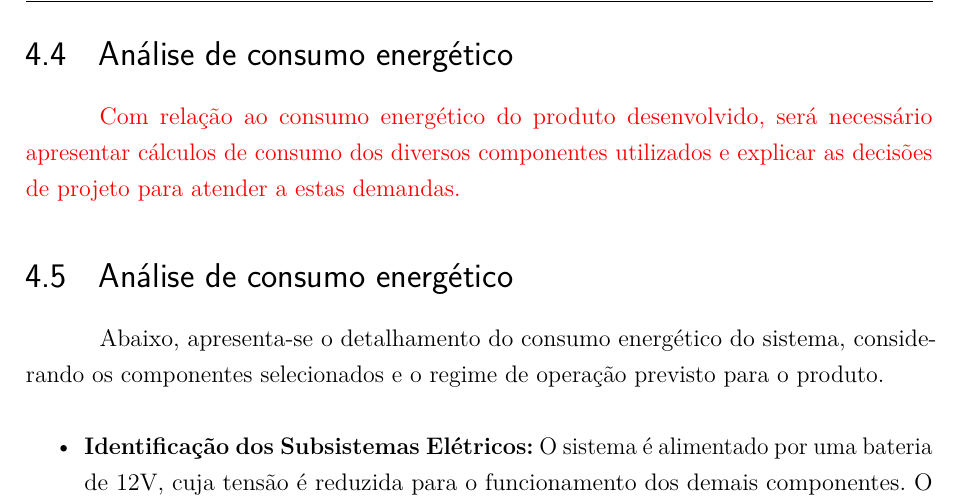
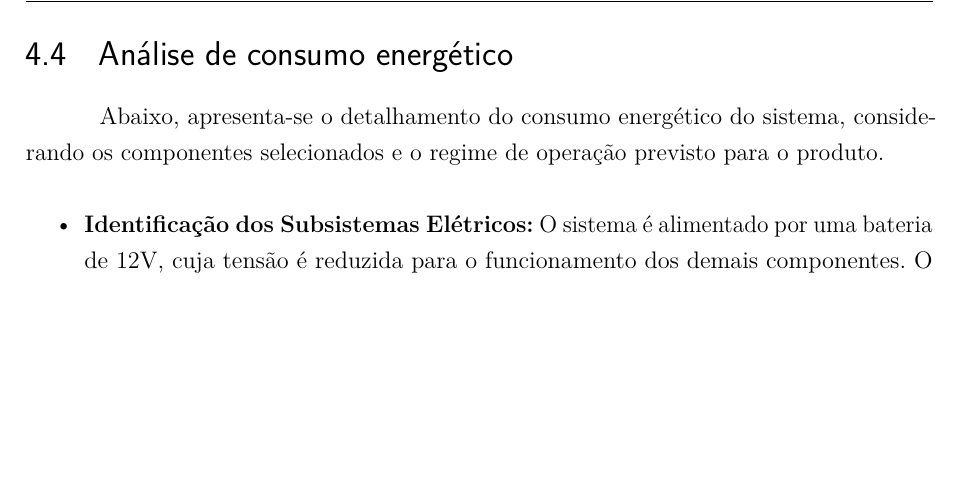
Before and after one commit to fcte-pi1/2026_1_PI1_Grupo02_Diogo, a LaTeX thesis (docs/relatorio/relatorio.tex, which reads docs/relatorio/editaveis/06_projetoconceitual.tex): part of page 26 of 54, cut so that both start at the same text, the shorter picture padded with empty space. Compiled offline with pdfLaTeX.

Commit message:
docs(energ): remove instruções do template em análise de consumo energético.

```diff
--- a/docs/relatorio/editaveis/06_projetoconceitual.tex
+++ b/docs/relatorio/editaveis/06_projetoconceitual.tex
@@ -132,11 +132,6 @@ A arquitetura foi dividida em cinco subsistemas principais: unidade de processam
         \label{fig:esquematico}
     \end{figure}
     \end{landscape}
-
-\section{Análise de consumo energético}
-
-\textcolor{red}{Com relação ao consumo energético do produto desenvolvido, será necessário apresentar cálculos de consumo dos diversos componentes utilizados e explicar as decisões de projeto para atender a estas demandas.}
-
 
 \section{Análise de consumo energético}
 
```
